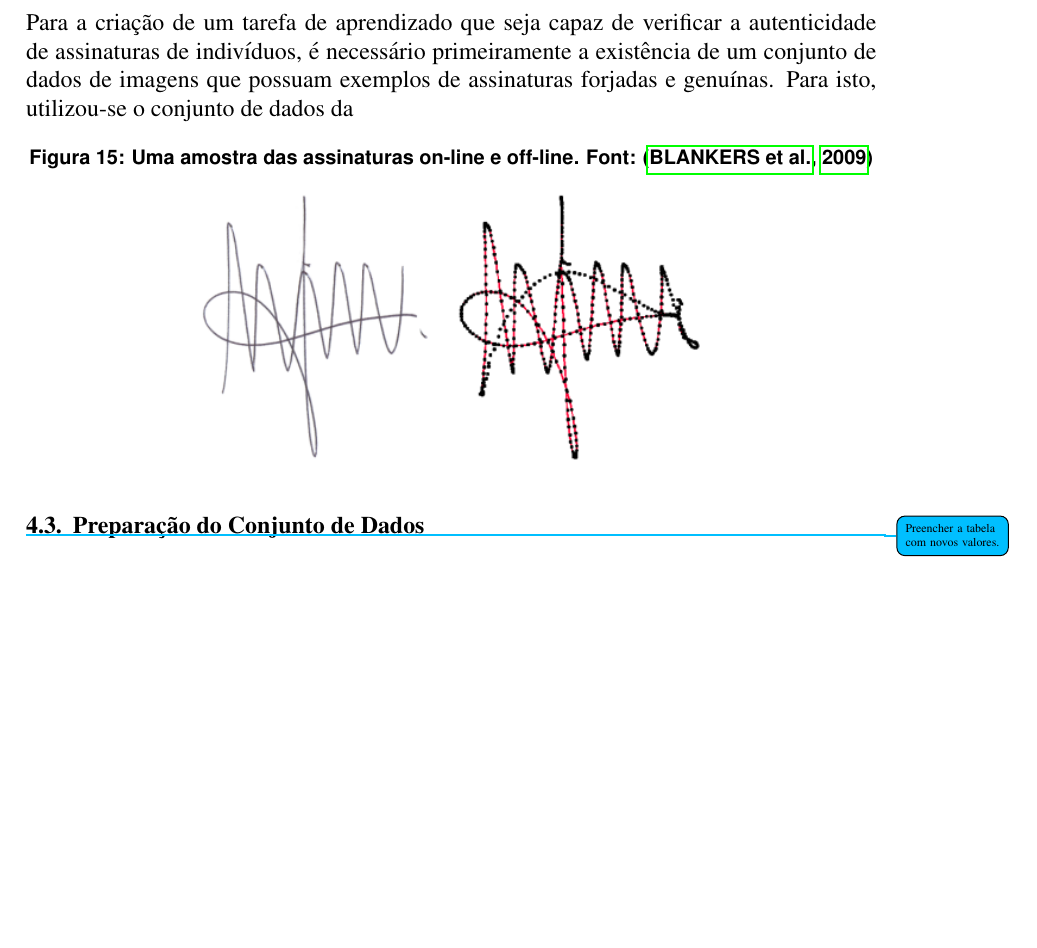
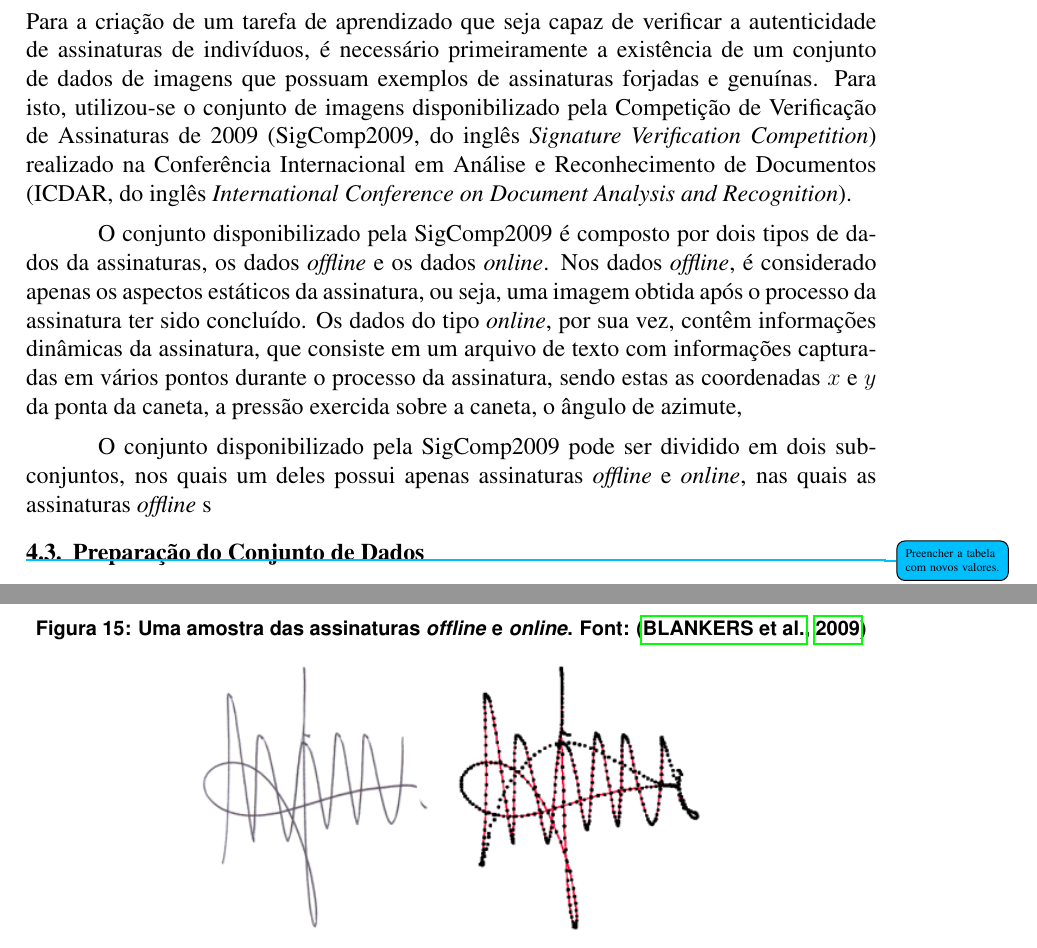
Before and after one commit to wenneton/marcos-tcc, a LaTeX thesis (tcc1/main.tex, which reads tcc1/secoes/solucao/visaogeral.tex): part of page 14 of 17 before the commit and two parts of pages 14 and 15 of 17 after it, the two joined at a grey line, cut so that both start at the same text, the shorter picture padded with empty space. Compiled offline with pdfLaTeX.

Commit message:
Visão geral dos dados

```diff
--- a/tcc1/secoes/solucao/visaogeral.tex
+++ b/tcc1/secoes/solucao/visaogeral.tex
@@ -1,8 +1,19 @@
-Para a criação de um tarefa de aprendizado que seja capaz de verificar a autenticidade de assinaturas de indivíduos, é necessário primeiramente a existência de um conjunto de dados de imagens que possuam exemplos de assinaturas forjadas e genuínas. Para isto, utilizou-se o conjunto de dados da
+Para a criação de um tarefa de aprendizado que seja capaz de verificar a autenticidade de assinaturas de indivíduos, é necessário primeiramente a existência de um conjunto de dados de imagens que possuam exemplos de assinaturas forjadas e genuínas. Para isto, utilizou-se o conjunto de imagens disponibilizado pela Competição de Verificação de Assinaturas de 2009 (SigComp2009, do inglês \emph{Signature Verification Competition}) realizado na Conferência Internacional em Análise e Reconhecimento de Documentos (ICDAR, do inglês \emph{International Conference on Document Analysis and Recognition}).
+
+O conjunto disponibilizado pela SigComp2009 é composto por dois tipos de dados da assinaturas, os dados \emph{offline} e os dados \emph{online}. Nos dados \emph{offline}, é considerado apenas os aspectos estáticos da assinatura, ou seja, uma imagem obtida após o processo da assinatura ter sido concluído. Os dados do tipo \emph{online}, por sua vez, contêm informações dinâmicas da assinatura, que consiste em um arquivo de texto com informações capturadas em vários pontos durante o processo da assinatura, sendo estas as coordenadas $x$ e $y$ da ponta da caneta, a pressão exercida sobre a caneta, o ângulo de azimute,
+
+O conjunto disponibilizado pela SigComp2009 pode ser dividido em dois subconjuntos, nos quais um deles possui apenas assinaturas \emph{offline} e \emph{online}, nas quais as assinaturas \emph{offline} s
 
 \begin{figure}[h!]
 \centering
-\caption{Uma amostra das assinaturas on-line e off-line. Font: \cite{icdar2009}}
+\caption{Uma amostra das assinaturas \emph{offline} e \emph{online}. Font: \cite{icdar2009}}
 \label{fig:sample-signature}
 \includegraphics[width=0.6\textwidth]{imgs/sample-signature}
 \end{figure}
+
+
+% Conjuntos de treino e validação disponibilizados pela competição (NISDCC e NFI)
+% Assinaturas online e offline
+% Como foram feitas as assinaturas forjadas
+% A quantidade de indivíduos no dataset
+% A quantidade de assinaturas por indivíduo
```
